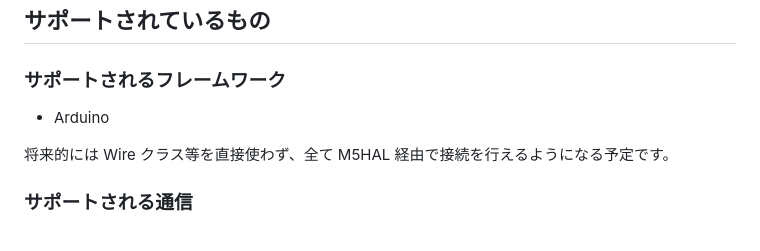
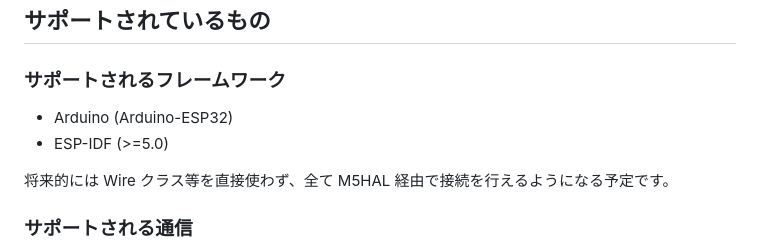
Before and after one commit to m5stack/M5UnitUnified, a Markdown page: README.ja.md, the part around the change. Drawn GitHub-style.

Commit message:
Add ESP-IDF to supported frameworks in README

```diff
--- a/README.ja.md
+++ b/README.ja.md
@@ -284,7 +284,8 @@ void loop() {
 
 ## サポートされているもの
 ### サポートされるフレームワーク
-- Arduino
+- Arduino (Arduino-ESP32)
+- ESP-IDF (>=5.0)
 
 将来的には Wire クラス等を直接使わず、全て M5HAL 経由で接続を行えるようになる予定です。
 
```
Also changed, not shown: README.md (+2 -1 lines).
